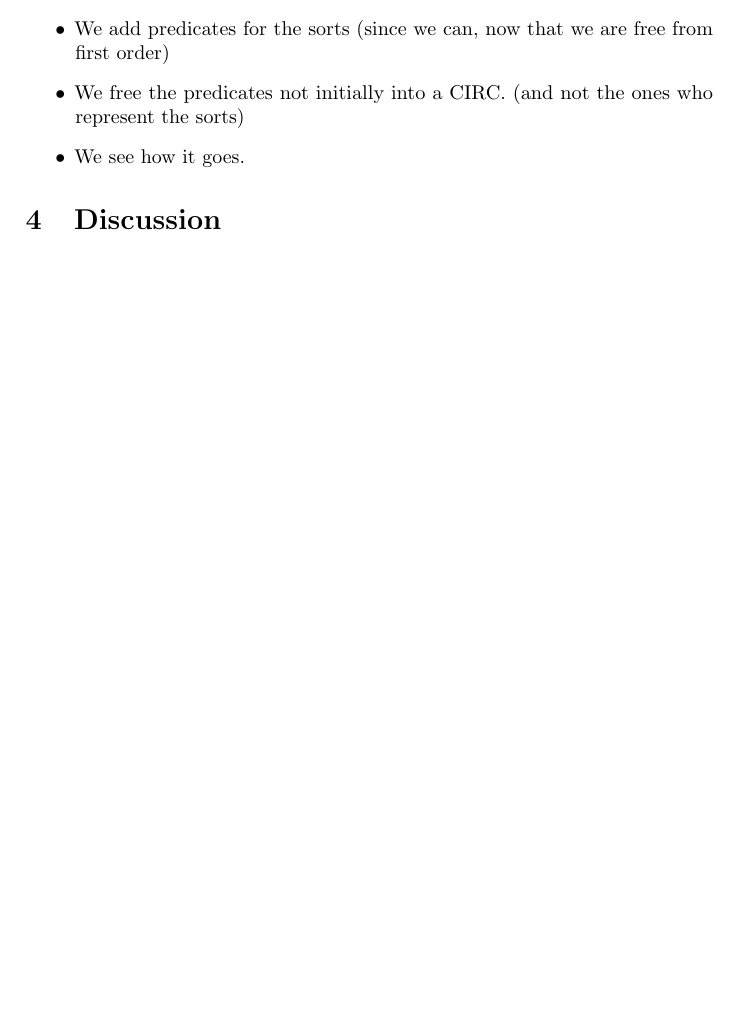
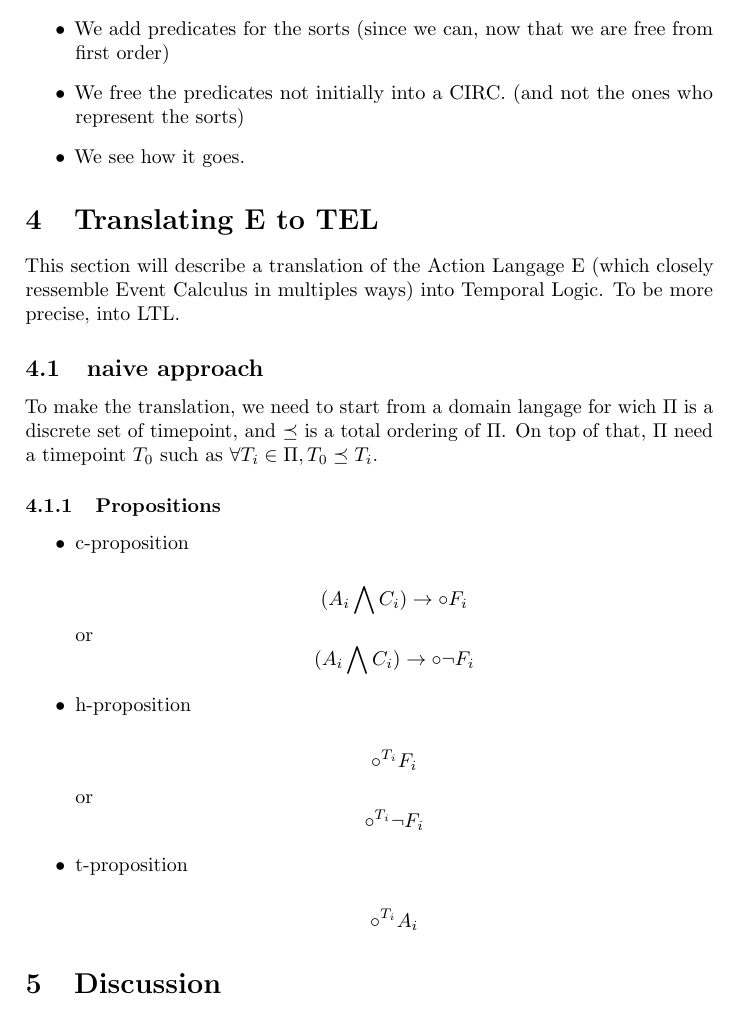
Before and after one commit to EtienneTignon/event_calculus_latex, a LaTeX paper (paper.tex, which reads etotemp.tex): part of page 4 of 4, cut so that both start at the same text, the shorter picture padded with empty space. Compiled offline with pdfLaTeX; a LaTeX package or settings file that is missing is left out.

Commit message:
E translation

```diff
--- /dev/null
+++ b/etotemp.tex
@@ -0,0 +1,22 @@
+\section{Translating E to TEL}\label{sec:etotemp}
+
+This section will describe a translation of the Action Langage E (which closely ressemble Event Calculus in multiples ways) into Temporal Logic.
+To be more precise, into LTL.
+
+\subsection{naive approach}
+
+To make the translation, we need to start from a domain langage for wich $\Pi$ is a discrete set of timepoint, and $\preceq$ is a total ordering of $\Pi$. On top of that, $\Pi$ need a timepoint $T_0$ such as $\forall T_i \in \Pi, T_0\preceq T_i$.
+
+\subsubsection{Propositions}
+
+\begin{itemize}
+  \item c-proposition
+
+  $$\box(A_i\bigwedge C_i)\rightarrow \circ F_i$$ or $$\box(A_i\bigwedge C_i)\rightarrow \circ \neg F_i$$
+  \item h-proposition
+
+  $$\circ^{T_i}F_i$$ or $$\circ^{T_i} \neg F_i$$
+  \item t-proposition
+
+  $$\circ^{T_i}A_i$$
+\end{itemize}
```
Also changed, not shown: paper.tex (+1 -0 lines).
